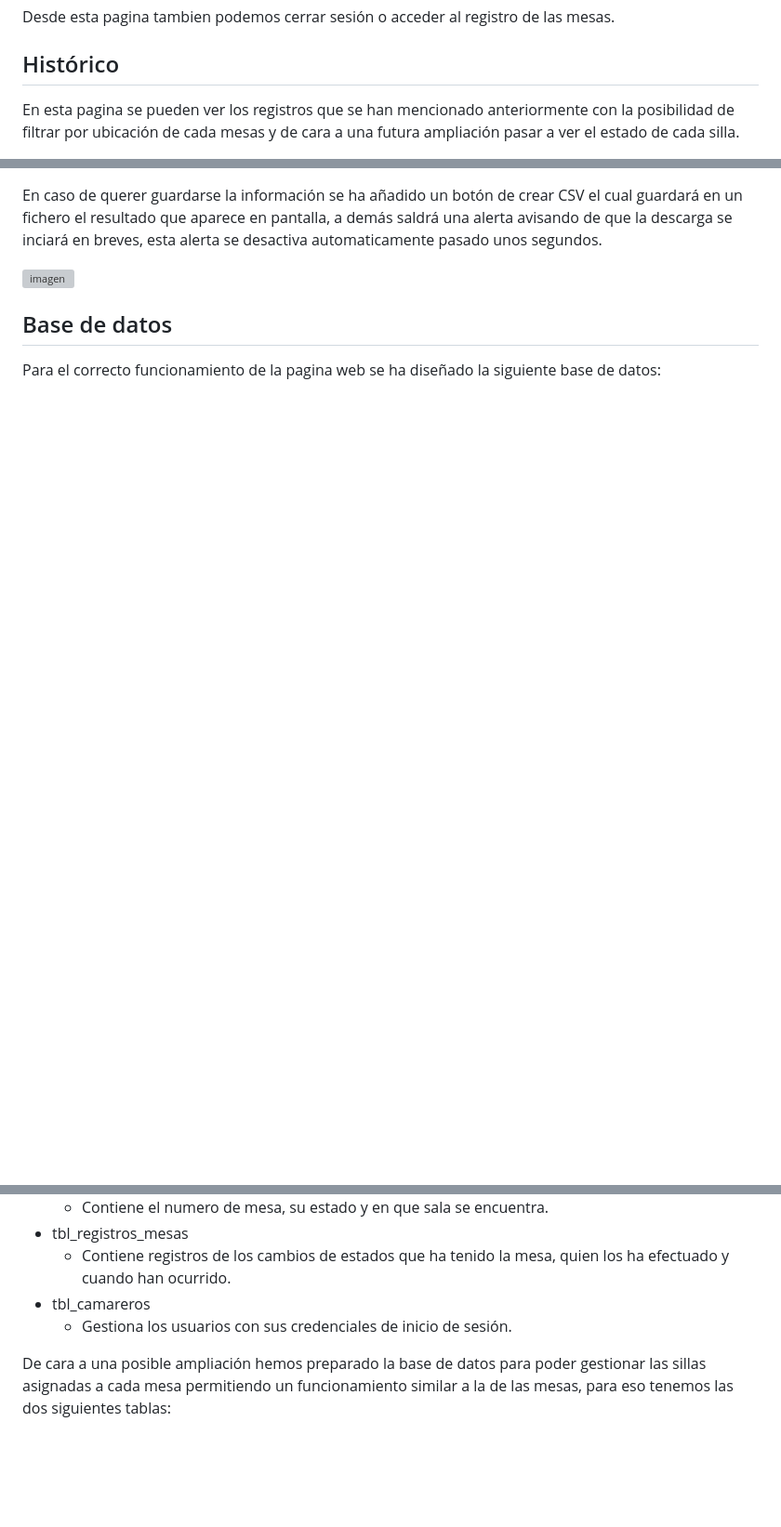
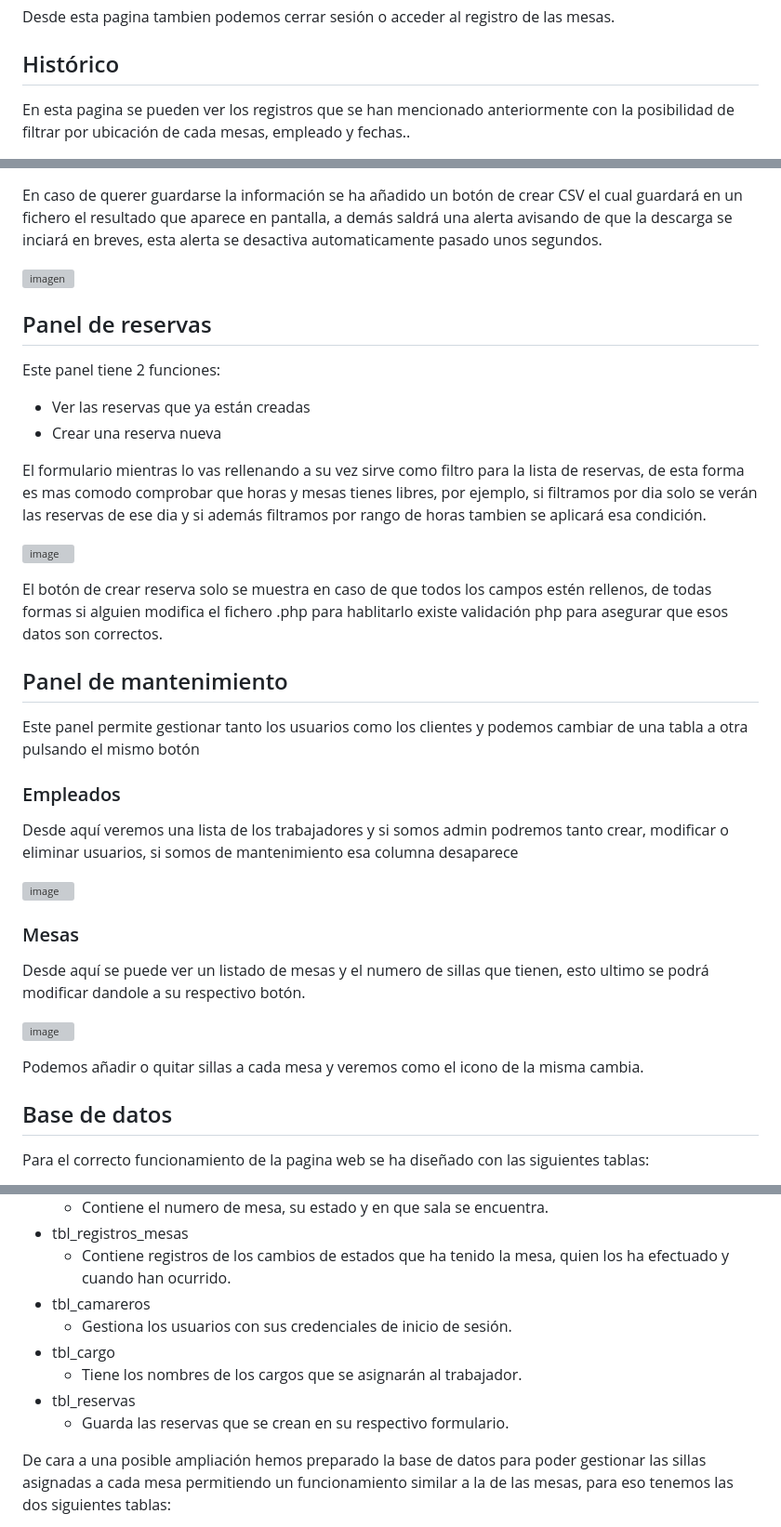
Before and after one commit to JorgeAlcaldeG/P2-Restaurante, a Markdown page: README.md, 3 parts joined by grey strips. Shown: that part at 93% size. Drawn GitHub-style; blank space fills up the shorter version; grey boxes are pictures that could not be loaded.

```diff
--- a/README.md
+++ b/README.md
@@ -77,5 +94,5 @@ Desde esta pagina tambien podemos cerrar sesión o acceder al registro de las me
 
 ## Histórico
 
-En esta pagina se pueden ver los registros que se han mencionado anteriormente con la posibilidad de filtrar por ubicación de cada mesas y de cara a una futura ampliación pasar a ver el estado de cada silla.
+En esta pagina se pueden ver los registros que se han mencionado anteriormente con la posibilidad de filtrar por ubicación de cada mesas, empleado y fechas..
 
@@ -85,7 +103,36 @@ En caso de querer guardarse la información se ha añadido un botón de crear CS
 
 ![imagen](https://github.com/JorgeAlcaldeG/P1-Restaurante/assets/91189374/6c272ac7-cd81-43be-93fe-1fb9a0a88923)
 
+## Panel de reservas
+
+Este panel tiene 2 funciones:
++ Ver las reservas que ya están creadas
++ Crear una reserva nueva
+
+El formulario mientras lo vas rellenando a su vez sirve como filtro para la lista de reservas, de esta forma es mas comodo comprobar que horas y mesas tienes libres, por ejemplo, si filtramos por dia solo se verán las reservas de ese dia y si además filtramos por rango de horas tambien se aplicará esa condición.
+
+![image](https://github.com/JorgeAlcaldeG/P2-Restaurante/assets/91189374/80c07cc9-1cf8-44d4-83e7-7b6a5c153865)
+
+El botón de crear reserva solo se muestra en caso de que todos los campos estén rellenos, de todas formas si alguien modifica el fichero .php para hablitarlo existe validación php para asegurar que esos datos son correctos.
+## Panel de mantenimiento
+
+Este panel permite gestionar tanto los usuarios como los clientes y podemos cambiar de una tabla a otra pulsando el mismo botón
+
+### Empleados
+
+Desde aquí veremos una lista de los trabajadores y si somos admin podremos tanto crear, modificar o eliminar usuarios, si somos de mantenimiento esa columna desaparece
+
+![image](https://github.com/JorgeAlcaldeG/P2-Restaurante/assets/91189374/604bb700-491b-47b5-a3b4-4489a09e2ed7)
+
+### Mesas
+
+Desde aquí se puede ver un listado de mesas y el numero de sillas que tienen, esto ultimo se podrá modificar dandole a su respectivo botón.
+
+![image](https://github.com/JorgeAlcaldeG/P2-Restaurante/assets/91189374/9af2e172-c0d1-4db5-b507-08c923f94f2c)
+
+Podemos añadir o quitar sillas a cada mesa y veremos como el icono de la misma cambia.
+
 ## Base de datos
 
-Para el correcto funcionamiento de la pagina web se ha diseñado la siguiente base de datos:
+Para el correcto funcionamiento de la pagina web se ha diseñado con las siguientes tablas:
 
@@ -101,6 +144,10 @@ La cual cuenta con las siguientes tablas:
   - Contiene registros de los cambios de estados que ha tenido la mesa, quien los ha efectuado y cuando han ocurrido.
 + tbl_camareros
   - Gestiona los usuarios con sus credenciales de inicio de sesión.
++ tbl_cargo
+  - Tiene los nombres de los cargos que se asignarán al trabajador.
++ tbl_reservas
+  - Guarda las reservas que se crean en su respectivo formulario.
 
 De cara a una posible ampliación hemos preparado la base de datos para poder gestionar las sillas asignadas a cada mesa permitiendo un funcionamiento similar a la de las mesas, para eso tenemos las dos siguientes tablas:
 
```
Also changed, not shown: other parts of README.md (+19 -5 lines).
